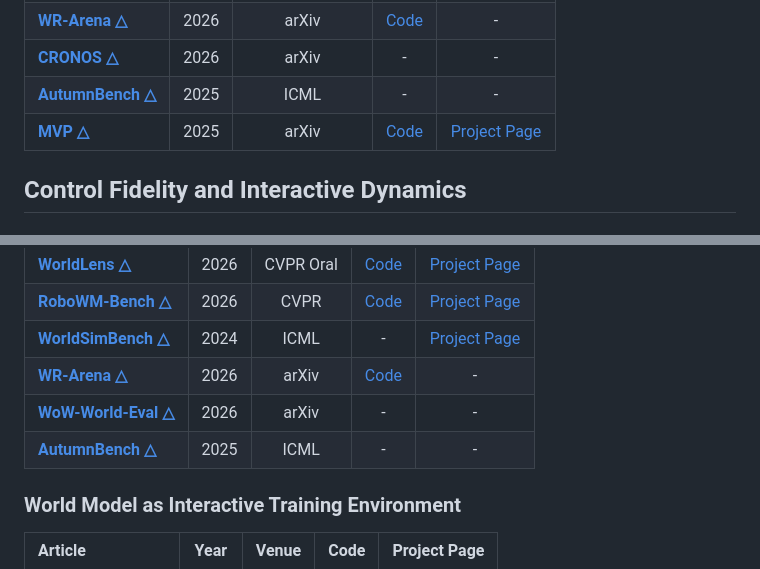
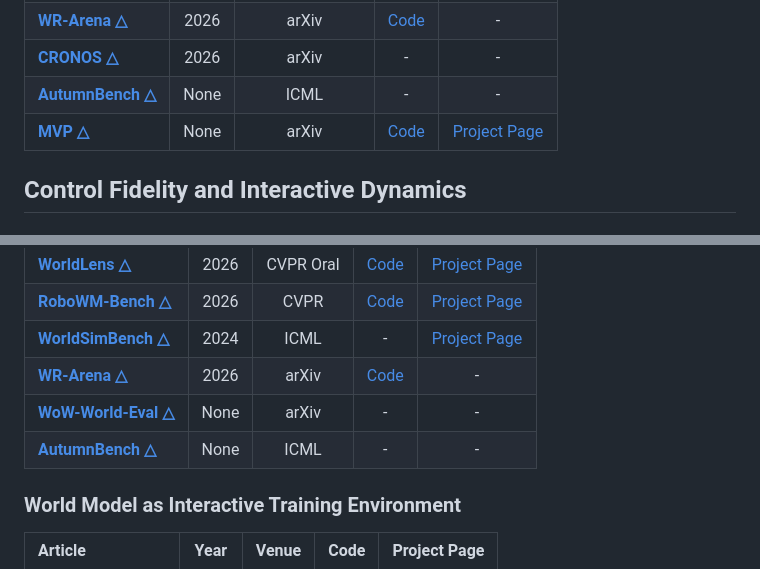
Before and after one commit to axbhb/world-model-evaluation-survey, a Markdown page: Readme.md, 2 parts joined by grey strips. GitHub-like rendering.

```diff
--- a/Readme.md
+++ b/Readme.md
@@ -202,8 +202,8 @@ Counts overlap because cross-category benchmarks appear in more than one top-lev
 | [**What-If World △**](https://arxiv.org/abs/2605.27589) | 2026 | arXiv | - | - |
 | [**WR-Arena △**](https://arxiv.org/abs/2603.25887) | 2026 | arXiv | [Code](https://github.com/MBZUAI-IFM/WR-Arena) | - |
 | [**CRONOS △**](https://arxiv.org/abs/2605.23699) | 2026 | arXiv | - | - |
-| [**AutumnBench △**](https://arxiv.org/abs/2510.19788) | 2025 | ICML | - | - |
-| [**MVP △**](https://arxiv.org/abs/2506.09987) | 2025 | arXiv | [Code](https://github.com/facebookresearch/minimal_video_pairs) | [Project Page](https://ai.meta.com/research/publications/a-shortcut-aware-video-qa-benchmark-for-physical-understanding-via-minimal-video-pairs/) |
+| [**AutumnBench △**](https://arxiv.org/abs/2510.19788) | None | ICML | - | - |
+| [**MVP △**](https://arxiv.org/abs/2506.09987) | None | arXiv | [Code](https://github.com/facebookresearch/minimal_video_pairs) | [Project Page](https://ai.meta.com/research/publications/a-shortcut-aware-video-qa-benchmark-for-physical-understanding-via-minimal-video-pairs/) |
 
 ## Control Fidelity and Interactive Dynamics
 
@@ -277,8 +277,8 @@ Counts overlap because cross-category benchmarks appear in more than one top-lev
 | [**RoboWM-Bench △**](https://arxiv.org/abs/2604.19092) | 2026 | CVPR | [Code](https://github.com/fffstrong/RoboWM-Bench) | [Project Page](https://robowm-bench.github.io/RoboWM-Bench/) |
 | [**WorldSimBench △**](https://arxiv.org/abs/2410.18072) | 2024 | ICML | - | [Project Page](https://iranqin.github.io/WorldSimBench.github.io/) |
 | [**WR-Arena △**](https://arxiv.org/abs/2603.25887) | 2026 | arXiv | [Code](https://github.com/MBZUAI-IFM/WR-Arena) | - |
-| [**WoW-World-Eval △**](https://arxiv.org/abs/2601.04137) | 2026 | arXiv | - | - |
-| [**AutumnBench △**](https://arxiv.org/abs/2510.19788) | 2025 | ICML | - | - |
+| [**WoW-World-Eval △**](https://arxiv.org/abs/2601.04137) | None | arXiv | - | - |
+| [**AutumnBench △**](https://arxiv.org/abs/2510.19788) | None | ICML | - | - |
 
 ### World Model as Interactive Training Environment
 
```
Also changed, not shown: other parts of Readme.md (+27 -27 lines).
